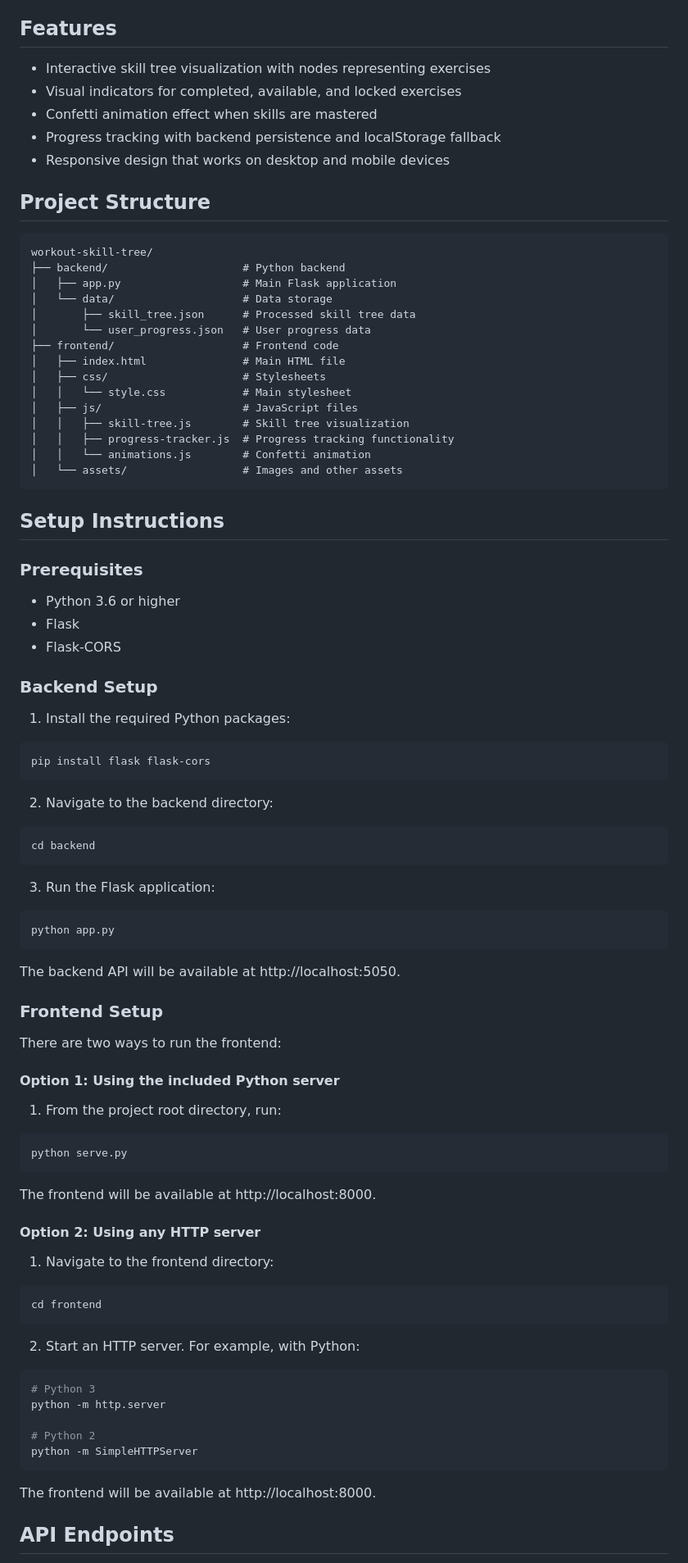
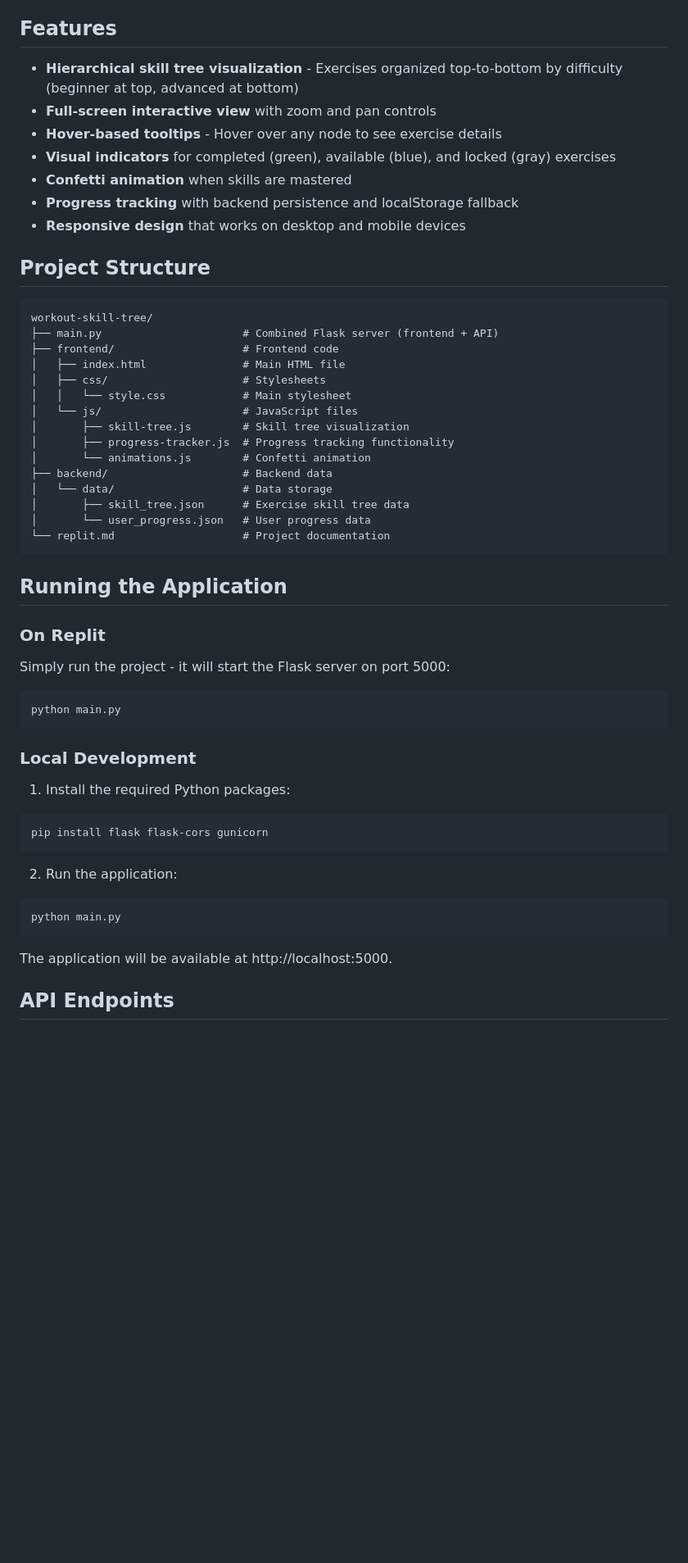
Before and after one commit to NBHtkym/skill-tree, a Markdown page: README.md, the part around one of its changes. Shown at 82% size. GitHub-like rendering; blank space fills up the shorter version.

````diff
--- a/README.md
+++ b/README.md
@@ -4,94 +4,58 @@ A full-stack web application that visualizes workout exercises as an interactive
 
 ## Features
 
-- Interactive skill tree visualization with nodes representing exercises
-- Visual indicators for completed, available, and locked exercises
-- Confetti animation effect when skills are mastered
-- Progress tracking with backend persistence and localStorage fallback
-- Responsive design that works on desktop and mobile devices
+- **Hierarchical skill tree visualization** - Exercises organized top-to-bottom by difficulty (beginner at top, advanced at bottom)
+- **Full-screen interactive view** with zoom and pan controls
+- **Hover-based tooltips** - Hover over any node to see exercise details
+- **Visual indicators** for completed (green), available (blue), and locked (gray) exercises
+- **Confetti animation** when skills are mastered
+- **Progress tracking** with backend persistence and localStorage fallback
+- **Responsive design** that works on desktop and mobile devices
 
 ## Project Structure
 
 ```
 workout-skill-tree/
-├── backend/                     # Python backend
-│   ├── app.py                   # Main Flask application
-│   └── data/                    # Data storage
-│       ├── skill_tree.json      # Processed skill tree data
-│       └── user_progress.json   # User progress data
+├── main.py                      # Combined Flask server (frontend + API)
 ├── frontend/                    # Frontend code
 │   ├── index.html               # Main HTML file
 │   ├── css/                     # Stylesheets
 │   │   └── style.css            # Main stylesheet
-│   ├── js/                      # JavaScript files
-│   │   ├── skill-tree.js        # Skill tree visualization
-│   │   ├── progress-tracker.js  # Progress tracking functionality
-│   │   └── animations.js        # Confetti animation
-│   └── assets/                  # Images and other assets
+│   └── js/                      # JavaScript files
+│       ├── skill-tree.js        # Skill tree visualization
+│       ├── progress-tracker.js  # Progress tracking functionality
+│       └── animations.js        # Confetti animation
+├── backend/                     # Backend data
+│   └── data/                    # Data storage
+│       ├── skill_tree.json      # Exercise skill tree data
+│       └── user_progress.json   # User progress data
+└── replit.md                    # Project documentation
 ```
 
-## Setup Instructions
+## Running the Application
 
-### Prerequisites
+### On Replit
 
-- Python 3.6 or higher
-- Flask
-- Flask-CORS
+Simply run the project - it will start the Flask server on port 5000:
 
-### Backend Setup
+```bash
+python main.py
+```
+
+### Local Development
 
 1. Install the required Python packages:
 
 ```bash
-pip install flask flask-cors
+pip install flask flask-cors gunicorn
 ```
 
-2. Navigate to the backend directory:
+2. Run the application:
 
 ```bash
-cd backend
+python main.py
 ```
 
-3. Run the Flask application:
-
-```bash
-python app.py
-```
-
-The backend API will be available at http://localhost:5050.
-
-### Frontend Setup
-
-There are two ways to run the frontend:
-
-#### Option 1: Using the included Python server
-
-1. From the project root directory, run:
-
-```bash
-python serve.py
-```
-
-The frontend will be available at http://localhost:8000.
-
-#### Option 2: Using any HTTP server
-
-1. Navigate to the frontend directory:
-
-```bash
-cd frontend
-```
-
-2. Start an HTTP server. For example, with Python:
-
-```bash
-# Python 3
-python -m http.server
-
-# Python 2
-python -m SimpleHTTPServer
-```
-
-The frontend will be available at http://localhost:8000.
+The application will be available at http://localhost:5000.
 
 ## API Endpoints
````
Also changed, not shown: other parts of README.md (+25 -30 lines).
